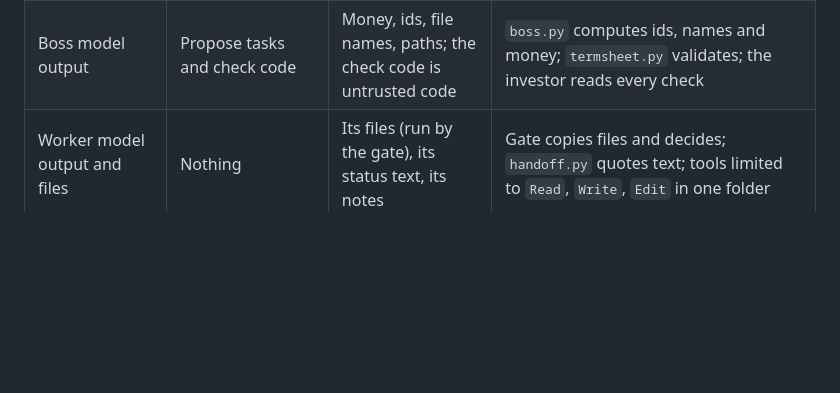
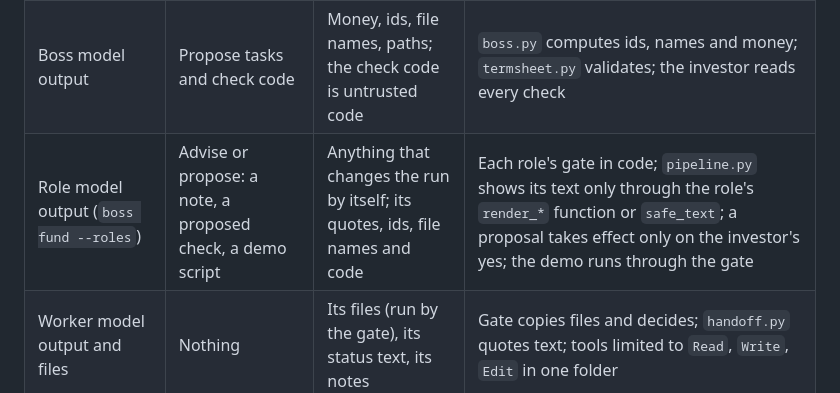
Before and after one commit to kgorle1111/antstreet, a Markdown page: docs/THREAT_MODEL.md, the part around one of its changes. GitHub-like rendering; blank space fills up the shorter version.

```diff
--- a/docs/THREAT_MODEL.md
+++ b/docs/THREAT_MODEL.md
@@ -21,6 +21,7 @@ the headless `claude` CLI. Not in scope: multi-user machines, hosted use, untrus
 |---|---|---|---|
 | Investor | Give the idea and budget; approve, reject, edit | Nothing is defended against the investor or their account | `approval.py`: only an `investor` event with matching hashes counts |
 | Boss model output | Propose tasks and check code | Money, ids, file names, paths; the check code is untrusted code | `boss.py` computes ids, names and money; `termsheet.py` validates; the investor reads every check |
+| Role model output (`boss fund --roles`) | Advise or propose: a note, a proposed check, a demo script | Anything that changes the run by itself; its quotes, ids, file names and code | Each role's gate in code; `pipeline.py` shows its text only through the role's `render_*` function or `safe_text`; a proposal takes effect only on the investor's yes; the demo runs through the gate |
 | Worker model output and files | Nothing | Its files (run by the gate), its status text, its notes | Gate copies files and decides; `handoff.py` quotes text; tools limited to `Read`, `Write`, `Edit` in one folder |
 | The `claude` CLI | Enforce the tool whitelist, path rules and `--safe-mode` | Cost figures (client-side estimates), cap precision, login state | `worker.isolation_violations` reads its `system/init` event; `errors.py` classifies its result |
 | The environment | The caller's shell, `PATH`, file permissions | Its variables reaching a child | `gate._env` and `worker.worker_env` are allowlists |
```
Also changed, not shown: other parts of docs/THREAT_MODEL.md (+4 -0 lines), docs/BACKLOG.md (+11 -3 lines).
